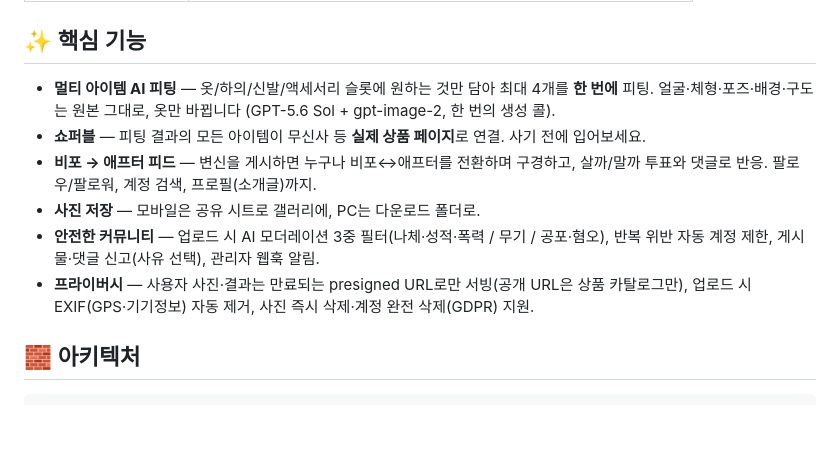
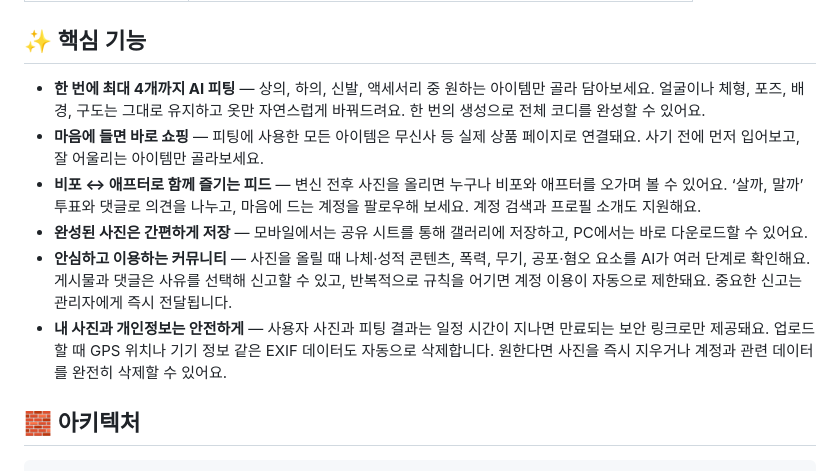
Before and after one commit to Boolean-codegate/Otfit, a Markdown page: README.md, the part around the change. Drawn GitHub-style; blank space fills up the shorter version.

```diff
--- a/README.md
+++ b/README.md
@@ -15,16 +15,12 @@
 
 ## ✨ 핵심 기능
 
-- **멀티 아이템 AI 피팅** — 옷/하의/신발/액세서리 슬롯에 원하는 것만 담아 최대 4개를 **한 번에** 피팅.
-  얼굴·체형·포즈·배경·구도는 원본 그대로, 옷만 바뀝니다 (GPT-5.6 Sol + gpt-image-2, 한 번의 생성 콜).
-- **쇼퍼블** — 피팅 결과의 모든 아이템이 무신사 등 **실제 상품 페이지**로 연결. 사기 전에 입어보세요.
-- **비포 → 애프터 피드** — 변신을 게시하면 누구나 비포↔애프터를 전환하며 구경하고,
-  살까/말까 투표와 댓글로 반응. 팔로우/팔로워, 계정 검색, 프로필(소개글)까지.
-- **사진 저장** — 모바일은 공유 시트로 갤러리에, PC는 다운로드 폴더로.
-- **안전한 커뮤니티** — 업로드 시 AI 모더레이션 3중 필터(나체·성적·폭력 / 무기 / 공포·혐오),
-  반복 위반 자동 계정 제한, 게시물·댓글 신고(사유 선택), 관리자 웹훅 알림.
-- **프라이버시** — 사용자 사진·결과는 만료되는 presigned URL로만 서빙(공개 URL은 상품 카탈로그만),
-  업로드 시 EXIF(GPS·기기정보) 자동 제거, 사진 즉시 삭제·계정 완전 삭제(GDPR) 지원.
+- **한 번에 최대 4개까지 AI 피팅** — 상의, 하의, 신발, 액세서리 중 원하는 아이템만 골라 담아보세요. 얼굴이나 체형, 포즈, 배경, 구도는 그대로 유지하고 옷만 자연스럽게 바꿔드려요. 한 번의 생성으로 전체 코디를 완성할 수 있어요.
+- **마음에 들면 바로 쇼핑** — 피팅에 사용한 모든 아이템은 무신사 등 실제 상품 페이지로 연결돼요. 사기 전에 먼저 입어보고, 잘 어울리는 아이템만 골라보세요.
+- **비포 ↔ 애프터로 함께 즐기는 피드** — 변신 전후 사진을 올리면 누구나 비포와 애프터를 오가며 볼 수 있어요. ‘살까, 말까’ 투표와 댓글로 의견을 나누고, 마음에 드는 계정을 팔로우해 보세요. 계정 검색과 프로필 소개도 지원해요.
+- **완성된 사진은 간편하게 저장** — 모바일에서는 공유 시트를 통해 갤러리에 저장하고, PC에서는 바로 다운로드할 수 있어요.
+- **안심하고 이용하는 커뮤니티** — 사진을 올릴 때 나체·성적 콘텐츠, 폭력, 무기, 공포·혐오 요소를 AI가 여러 단계로 확인해요. 게시물과 댓글은 사유를 선택해 신고할 수 있고, 반복적으로 규칙을 어기면 계정 이용이 자동으로 제한돼요. 중요한 신고는 관리자에게 즉시 전달됩니다.
+- **내 사진과 개인정보는 안전하게** — 사용자 사진과 피팅 결과는 일정 시간이 지나면 만료되는 보안 링크로만 제공돼요. 업로드할 때 GPS 위치나 기기 정보 같은 EXIF 데이터도 자동으로 삭제합니다. 원한다면 사진을 즉시 지우거나 계정과 관련 데이터를 완전히 삭제할 수 있어요.
 
 ## 🧱 아키텍처
 
```
